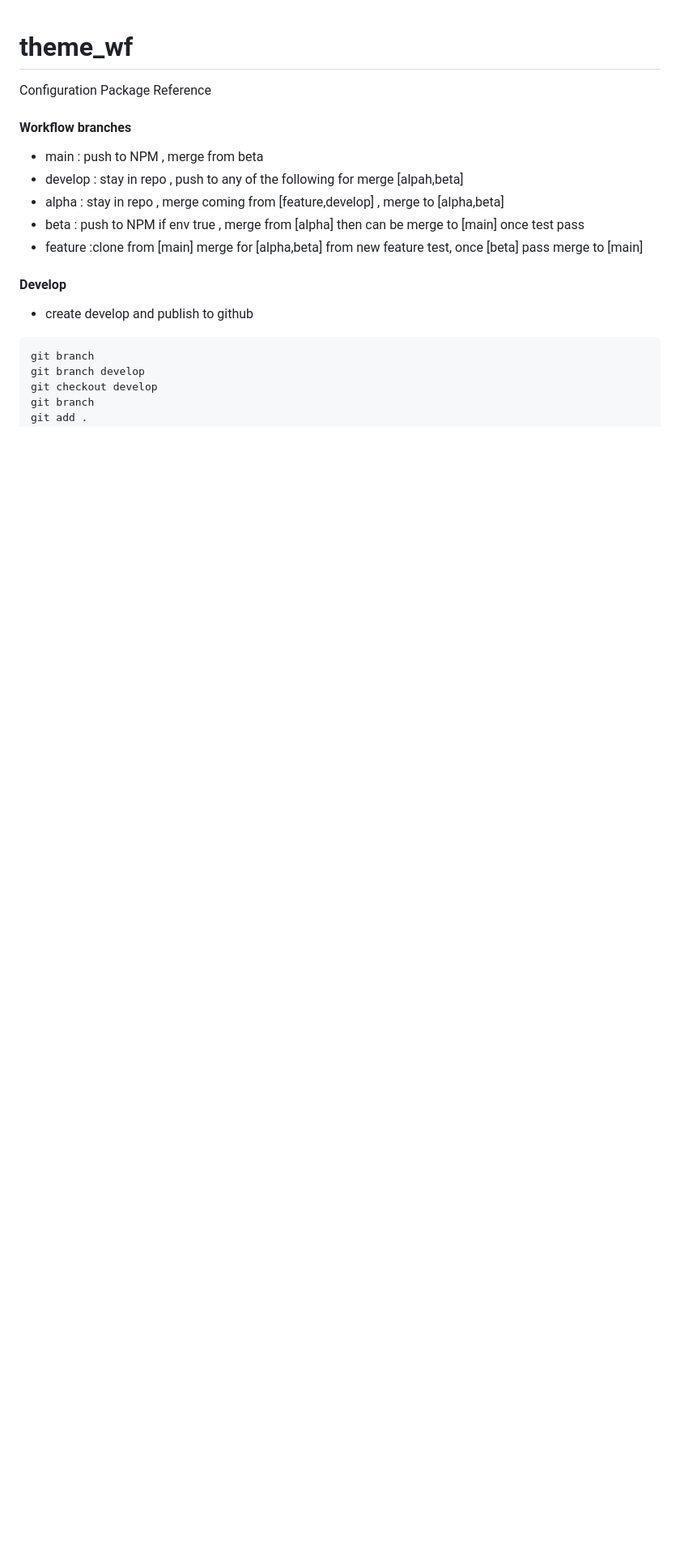
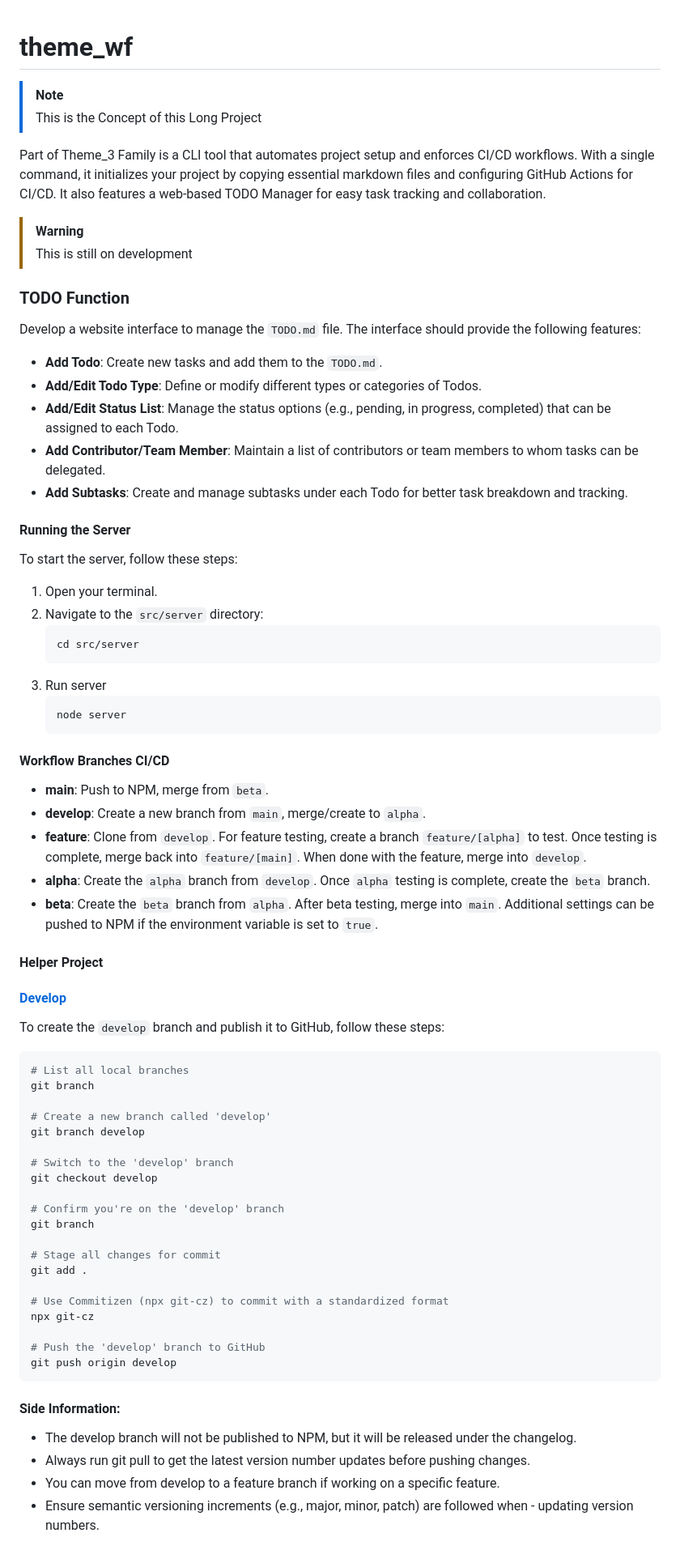
Before and after one commit to rontea/theme_wf, a Markdown page: README.md, the part around one of its changes. Shown at 81% size. GitHub-like rendering; blank space fills up the shorter version.

````diff
--- a/README.md
+++ b/README.md
@@ -1,18 +1,73 @@
 # theme_wf
-Configuration Package Reference
+> [!NOTE]
+> This is the Concept of this Long Project
 
-#### Workflow branches
-- main : push to NPM , merge from beta
-- develop : stay in repo , push to any of the following for merge [alpah,beta]
-- alpha : stay in repo , merge coming from [feature,develop] , merge to [alpha,beta]
-- beta : push to NPM if env true , merge from [alpha] then can be merge to [main] once test pass
-- feature :clone from [main] merge for [alpha,beta] from new feature test, once [beta] pass merge to [main]
+Part of Theme_3 Family is a CLI tool that automates project setup and enforces CI/CD workflows. With a single command, it initializes your project by copying essential markdown files and configuring GitHub Actions for CI/CD. It also features a web-based TODO Manager for easy task tracking and collaboration.
+
+> [!WARNING]
+> This is still on development
+### TODO Function
+Develop a website interface to manage the `TODO.md` file. The interface should provide the following features:
+- **Add Todo**: Create new tasks and add them to the `TODO.md`.
+- **Add/Edit Todo Type**: Define or modify different types or categories of Todos.
+- **Add/Edit Status List**: Manage the status options (e.g., pending, in progress, completed) that can be assigned to each Todo.
+- **Add Contributor/Team Member**: Maintain a list of contributors or team members to whom tasks can be delegated.
+- **Add Subtasks**: Create and manage subtasks under each Todo for better task breakdown and tracking.
+
+#### Running the Server
+To start the server, follow these steps:
+
+1. Open your terminal.
+2. Navigate to the `src/server` directory:
+   ```bash
+   cd src/server
+   ```
+3. Run server
+    ```bash
+    node server
+    ```
 
 
-#### Develop
-- create develop and publish to github
-```git
+#### Workflow Branches CI/CD
+- **main**: Push to NPM, merge from `beta`.
+- **develop**: Create a new branch from `main`, merge/create to `alpha`.
+- **feature**: Clone from `develop`. For feature testing, create a branch `feature/[alpha]` to test. Once testing is complete, merge back into `feature/[main]`. When done with the feature, merge into `develop`.
+- **alpha**: Create the `alpha` branch from `develop`. Once `alpha` testing is complete, create the `beta` branch.
+- **beta**: Create the `beta` branch from `alpha`. After beta testing, merge into `main`. Additional settings can be pushed to NPM if the environment variable is set to `true`.
+
+#### Helper Project
+
+
+#### [Develop](#Develop)
+To create the `develop` branch and publish it to GitHub, follow these steps:
+
+```bash
+# List all local branches
 git branch
+
+# Create a new branch called 'develop'
 git branch develop
+
+# Switch to the 'develop' branch
 git checkout develop
+
+# Confirm you're on the 'develop' branch
 git branch
+
+# Stage all changes for commit
+git add .
+
+# Use Commitizen (npx git-cz) to commit with a standardized format
+npx git-cz
+
+# Push the 'develop' branch to GitHub
+git push origin develop
+```
+#### Side Information:
+
+- The develop branch will not be published to NPM, but it will be released under the changelog.
+- Always run git pull to get the latest version number updates before pushing changes.
+- You can move from develop to a feature branch if working on a specific feature.
+- Ensure semantic versioning increments (e.g., major, minor, patch) are followed when - updating version numbers.
+
+
````
Also changed, not shown: other parts of README.md (+106 -150 lines).
